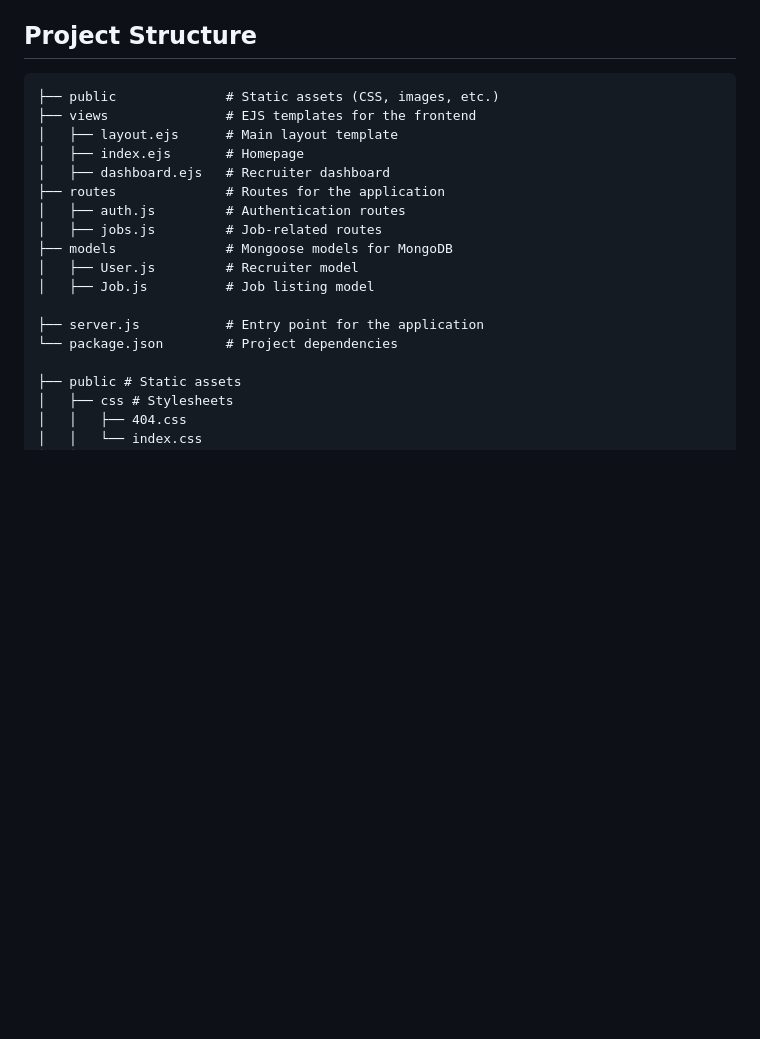
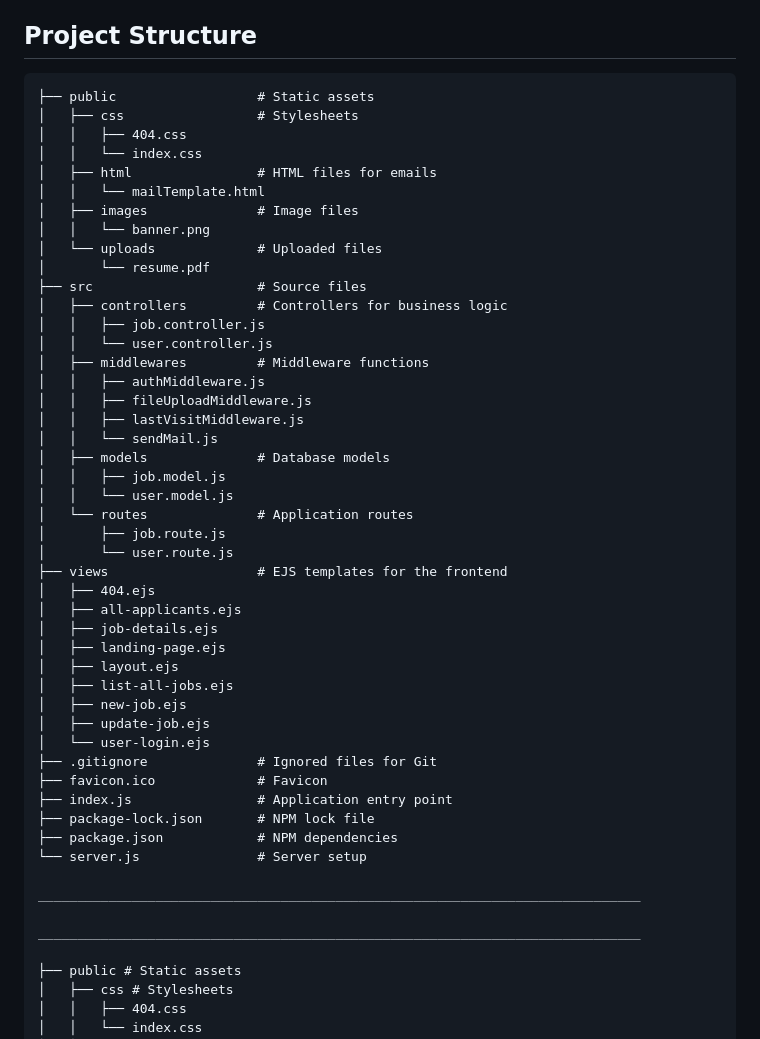
Before and after one commit to tanmaygupta07/Job_Portal, a Markdown page: README.md, the part around the change. GitHub-like rendering; blank space fills up the shorter version.

````diff
--- a/README.md
+++ b/README.md
@@ -57,20 +57,51 @@ This project is a web-based job portal platform focused on recruiter login, feat
 ## Project Structure
 
 ```
-├── public              # Static assets (CSS, images, etc.)
-├── views               # EJS templates for the frontend
-│   ├── layout.ejs      # Main layout template
-│   ├── index.ejs       # Homepage
-│   ├── dashboard.ejs   # Recruiter dashboard
-├── routes              # Routes for the application
-│   ├── auth.js         # Authentication routes
-│   ├── jobs.js         # Job-related routes
-├── models              # Mongoose models for MongoDB
-│   ├── User.js         # Recruiter model
-│   ├── Job.js          # Job listing model
+├── public                  # Static assets
+│   ├── css                 # Stylesheets
+│   │   ├── 404.css
+│   │   └── index.css
+│   ├── html                # HTML files for emails
+│   │   └── mailTemplate.html
+│   ├── images              # Image files
+│   │   └── banner.png
+│   └── uploads             # Uploaded files
+│       └── resume.pdf
+├── src                     # Source files
+│   ├── controllers         # Controllers for business logic
+│   │   ├── job.controller.js
+│   │   └── user.controller.js
+│   ├── middlewares         # Middleware functions
+│   │   ├── authMiddleware.js
+│   │   ├── fileUploadMiddleware.js
+│   │   ├── lastVisitMiddleware.js
+│   │   └── sendMail.js
+│   ├── models              # Database models
+│   │   ├── job.model.js
+│   │   └── user.model.js
+│   └── routes              # Application routes
+│       ├── job.route.js
+│       └── user.route.js
+├── views                   # EJS templates for the frontend
+│   ├── 404.ejs
+│   ├── all-applicants.ejs
+│   ├── job-details.ejs
+│   ├── landing-page.ejs
+│   ├── layout.ejs
+│   ├── list-all-jobs.ejs
+│   ├── new-job.ejs
+│   ├── update-job.ejs
+│   └── user-login.ejs
+├── .gitignore              # Ignored files for Git
+├── favicon.ico             # Favicon
+├── index.js                # Application entry point
+├── package-lock.json       # NPM lock file
+├── package.json            # NPM dependencies
+└── server.js               # Server setup
 
-├── server.js           # Entry point for the application
-└── package.json        # Project dependencies
+_____________________________________________________________________________
+
+_____________________________________________________________________________
 
 ├── public # Static assets
 │   ├── css # Stylesheets
````
